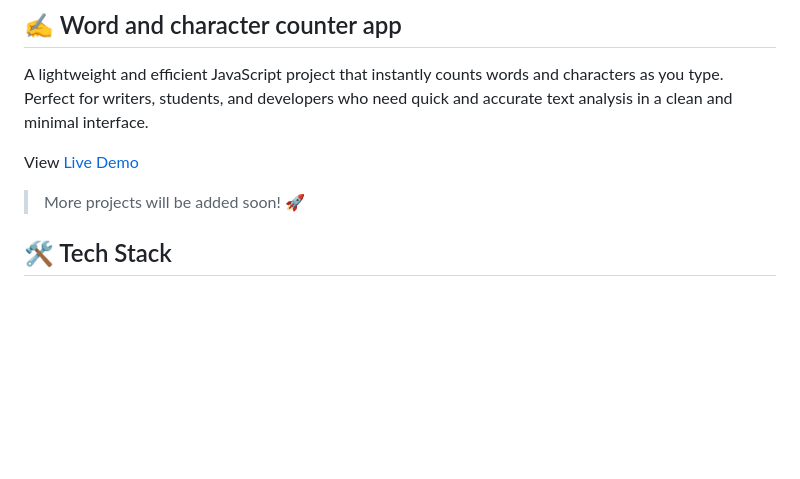
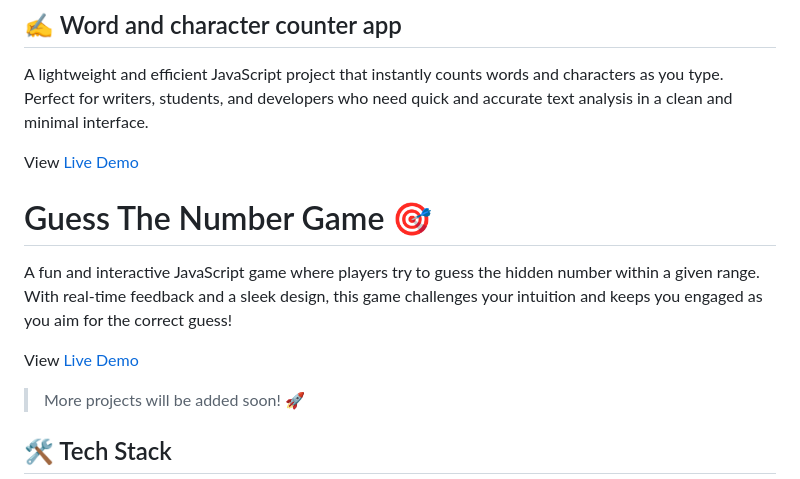
Before and after one commit to syncdecodes/JS_PROJECTS, a Markdown page: README.md, the part around the change. Drawn GitHub-style; blank space fills up the shorter version.

```diff
--- a/README.md
+++ b/README.md
@@ -50,6 +50,12 @@ A lightweight and efficient JavaScript project that instantly counts words and c
 
 View [Live Demo](https://syncdecodes.github.io/JS_PROJECTS/07_WORD_&_CHARACTER_COUNTER/)
 
+# Guess The Number Game 🎯
+
+A fun and interactive JavaScript game where players try to guess the hidden number within a given range. With real-time feedback and a sleek design, this game challenges your intuition and keeps you engaged as you aim for the correct guess!
+
+View [Live Demo](https://syncdecodes.github.io/JS_PROJECTS/09_GUESS_THE_NUMBER/)
+
 > More projects will be added soon! 🚀
 
 ## 🛠️ Tech Stack
```
